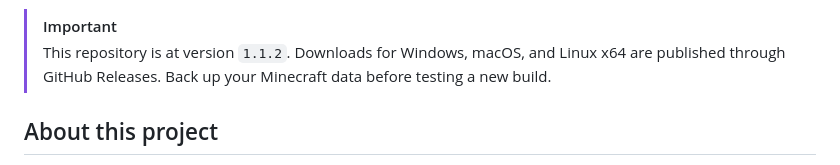
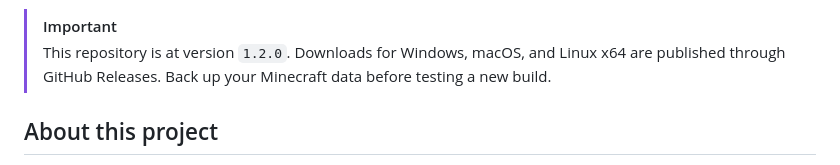
Before and after one commit to leiming2333/The-Melody-of-Oblivion-Remake, a Markdown page: README.md, the part around one of its changes. Drawn GitHub-style.

Commit message:
docs: README 添加配置徽章并同步版本至 1.2.0

```diff
--- a/README.md
+++ b/README.md
@@ -9,7 +16,7 @@
 </div>
 
 > [!IMPORTANT]
-> This repository is at version `1.1.2`. Downloads for Windows, macOS, and Linux x64 are published through GitHub Releases. Back up your Minecraft data before testing a new build.
+> This repository is at version `1.2.0`. Downloads for Windows, macOS, and Linux x64 are published through GitHub Releases. Back up your Minecraft data before testing a new build.
 
 ## About this project
 
```
Also changed, not shown: other parts of README.md (+7 -0 lines), README.zh-CN.md (+8 -1 lines).
